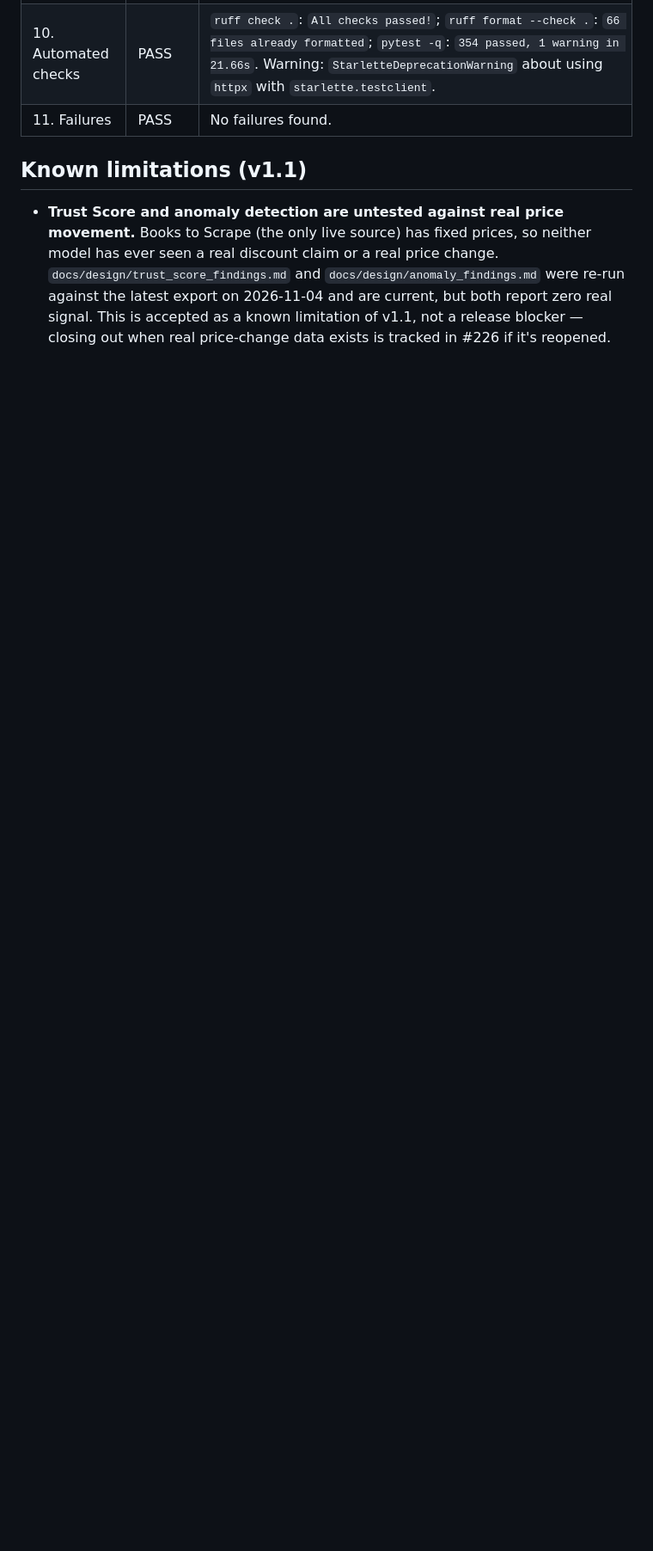
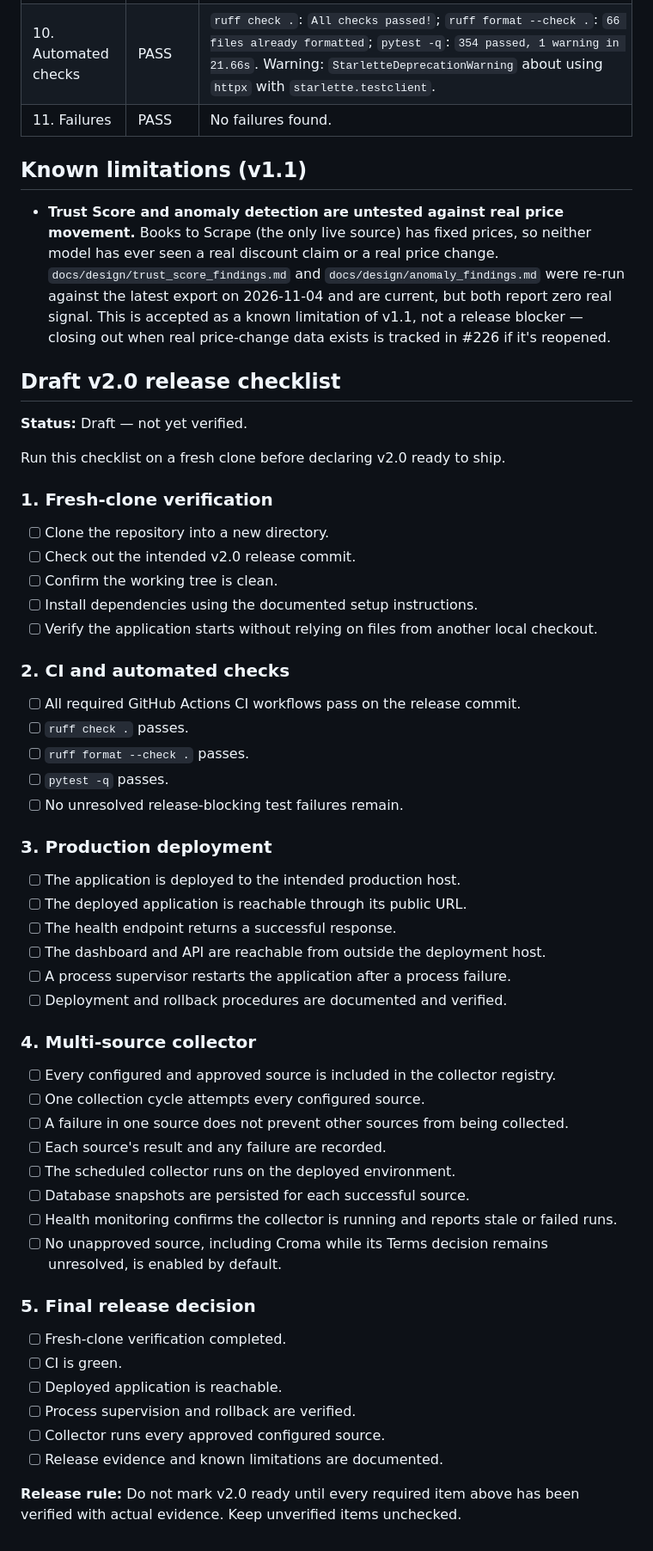
Before and after one commit to KT-PROJECT-F/PriceUnmask, a Markdown page: docs/RELEASE_CHECKLIST.md, the part around the change. Shown at 86% size. GitHub-like rendering; blank space fills up the shorter version.

Commit message:
docs: update v2.0 tracking and second-site evidence

```diff
--- a/docs/RELEASE_CHECKLIST.md
+++ b/docs/RELEASE_CHECKLIST.md
@@ -252,3 +252,56 @@ the commit hash. Link each issue in the table. If nothing failed, write
 ## Known limitations (v1.1)
 
 - **Trust Score and anomaly detection are untested against real price movement.** Books to Scrape (the only live source) has fixed prices, so neither model has ever seen a real discount claim or a real price change. `docs/design/trust_score_findings.md` and `docs/design/anomaly_findings.md` were re-run against the latest export on 2026-11-04 and are current, but both report zero real signal. This is accepted as a known limitation of v1.1, not a release blocker — closing out when real price-change data exists is tracked in #226 if it's reopened.
+
+## Draft v2.0 release checklist
+
+**Status:** Draft — not yet verified.
+
+Run this checklist on a fresh clone before declaring v2.0 ready to ship.
+
+### 1. Fresh-clone verification
+
+- [ ] Clone the repository into a new directory.
+- [ ] Check out the intended v2.0 release commit.
+- [ ] Confirm the working tree is clean.
+- [ ] Install dependencies using the documented setup instructions.
+- [ ] Verify the application starts without relying on files from another local checkout.
+
+### 2. CI and automated checks
+
+- [ ] All required GitHub Actions CI workflows pass on the release commit.
+- [ ] `ruff check .` passes.
+- [ ] `ruff format --check .` passes.
+- [ ] `pytest -q` passes.
+- [ ] No unresolved release-blocking test failures remain.
+
+### 3. Production deployment
+
+- [ ] The application is deployed to the intended production host.
+- [ ] The deployed application is reachable through its public URL.
+- [ ] The health endpoint returns a successful response.
+- [ ] The dashboard and API are reachable from outside the deployment host.
+- [ ] A process supervisor restarts the application after a process failure.
+- [ ] Deployment and rollback procedures are documented and verified.
+
+### 4. Multi-source collector
+
+- [ ] Every configured and approved source is included in the collector registry.
+- [ ] One collection cycle attempts every configured source.
+- [ ] A failure in one source does not prevent other sources from being collected.
+- [ ] Each source's result and any failure are recorded.
+- [ ] The scheduled collector runs on the deployed environment.
+- [ ] Database snapshots are persisted for each successful source.
+- [ ] Health monitoring confirms the collector is running and reports stale or failed runs.
+- [ ] No unapproved source, including Croma while its Terms decision remains unresolved, is enabled by default.
+
+### 5. Final release decision
+
+- [ ] Fresh-clone verification completed.
+- [ ] CI is green.
+- [ ] Deployed application is reachable.
+- [ ] Process supervision and rollback are verified.
+- [ ] Collector runs every approved configured source.
+- [ ] Release evidence and known limitations are documented.
+
+**Release rule:** Do not mark v2.0 ready until every required item above has been verified with actual evidence. Keep unverified items unchecked.
```
Also changed, not shown: docs/ROADMAP.md (+19 -11 lines), docs/shop-evaluation.md (+33 -6 lines).
